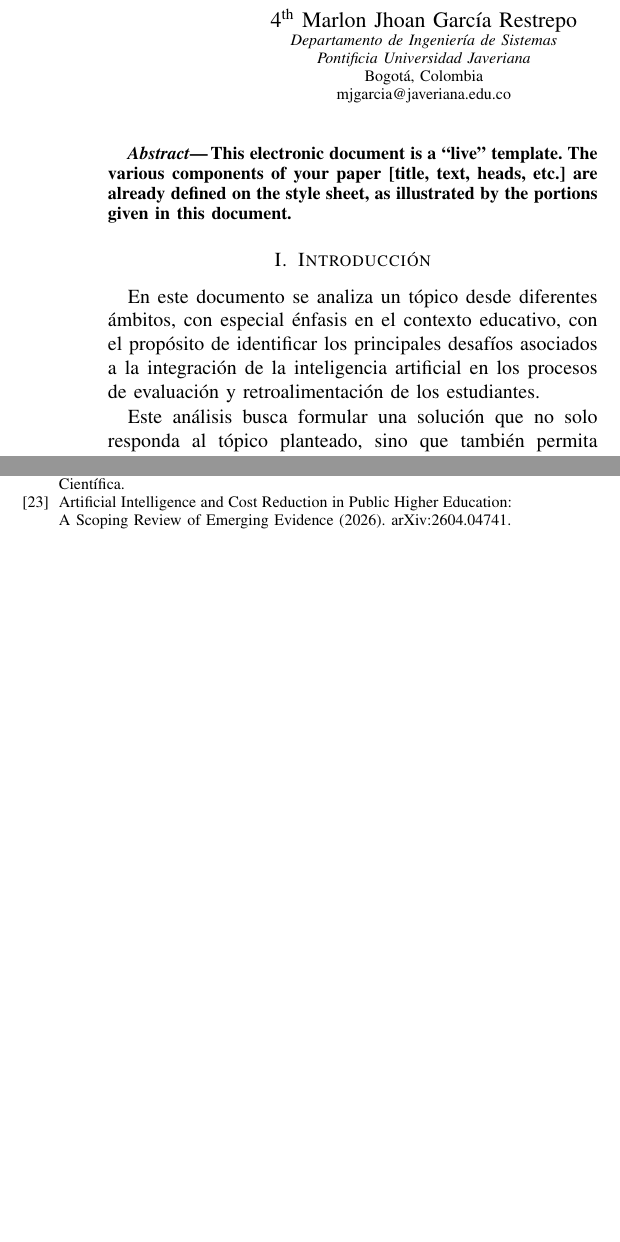
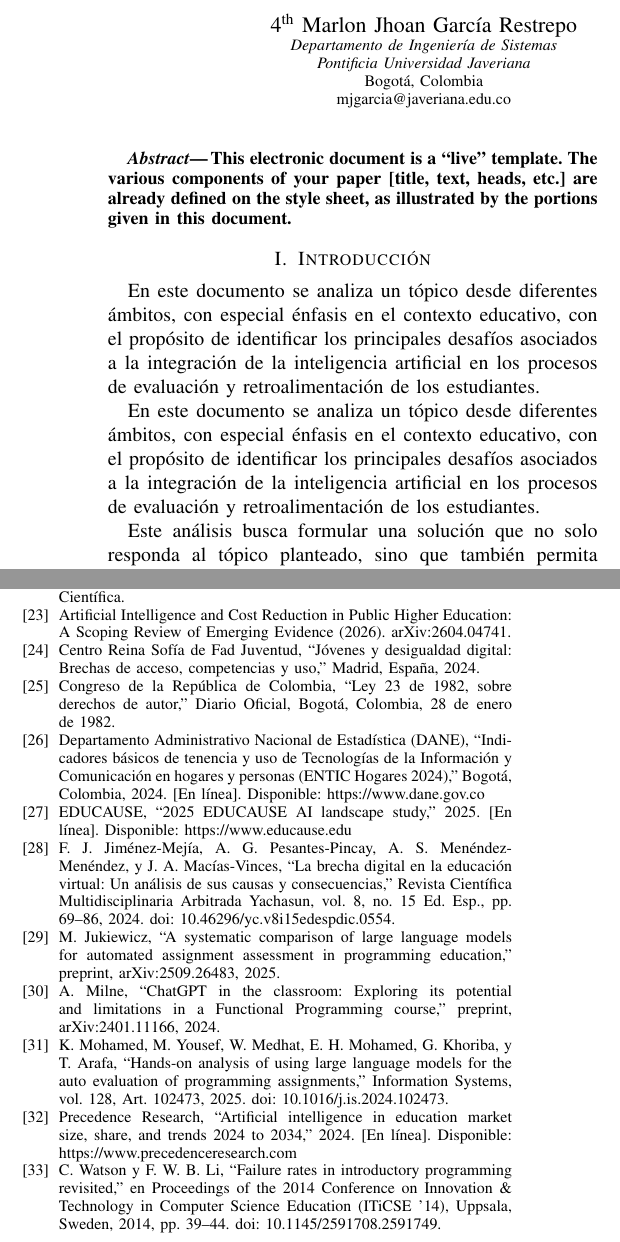
Before and after one commit to Ivan140809/ProyectoInnovacion, a LaTeX paper (docs/Edu-Trace: Contextualización y formulación del problema.tex): two parts of the columns of pages 1 and 4 of 4, joined at a grey line, cut so that both start at the same text, the shorter picture padded with empty space. Compiled offline with pdfLaTeX.

Commit message:
se añadieron las referencias de la presentacion a la bibliografia

```diff
--- a/docs/Edu-Trace: Contextualización y formulación del problema.tex
+++ b/docs/Edu-Trace: Contextualización y formulación del problema.tex
@@ -88,8 +88,12 @@ This electronic document is a ``live'' template. The various components of your
 
 En este documento se analiza un tópico desde diferentes ámbitos, con especial énfasis en el contexto educativo, con el propósito de identificar los principales desafíos asociados a la integración de la inteligencia artificial en los procesos de evaluación y retroalimentación de los estudiantes.
 
+En este documento se analiza un tópico desde diferentes ámbitos, con especial énfasis en el contexto educativo, con el propósito de identificar los principales desafíos asociados a la integración de la inteligencia artificial en los procesos de evaluación y retroalimentación de los estudiantes.
+
 Este análisis busca formular una solución que no solo responda al tópico planteado, sino que también permita abordarlo de manera responsable y adecuada. Para ello, en cada ámbito se establecen las condiciones, limitaciones y criterios que deben considerarse durante el diseño y la implementación del sistema, posteriormente se construirá el problema para resolver teniendo en cuenta estas limitaciones y finalmente
+
 \section{Contexto}
+
     \subsection{Ámbito Pedagógico}
     La retroalimentación es un elemento importante en el ámbito de la educación, ya que asegura que cada estudiante pueda tener un informe confiable y una opinión experta sobre su trabajo. Además, ayuda a los profesores a garantizar el aprendizaje de los estudiantes en cualquier área que lo requieran. Es por ello que es necesario el uso de la retroalimentación como una herramienta que facilite tanto el aprendizaje del estudiante como la enseñanza de los profesores. Sin embargo, esta herramienta puede tener un impacto tanto positivo como negativo según cómo se diseñe y entregue [1].
 
@@ -223,6 +229,28 @@ Este análisis busca formular una solución que no solo responda al tópico plan
 
 \bibitem{23} Artificial Intelligence and Cost Reduction in Public Higher Education: A Scoping Review of Emerging Evidence (2026). arXiv:2604.04741.
 
+
+%--- Referencias añadidas de la presentación ---%
+\bibitem{24} Centro Reina Sofía de Fad Juventud, “Jóvenes y desigualdad digital: Brechas de acceso, competencias y uso,” Madrid, España, 2024.
+
+\bibitem{25} Congreso de la República de Colombia, “Ley 23 de 1982, sobre derechos de autor,” Diario Oficial, Bogotá, Colombia, 28 de enero de 1982.
+
+\bibitem{26} Departamento Administrativo Nacional de Estadística (DANE), “Indicadores básicos de tenencia y uso de Tecnologías de la Información y Comunicación en hogares y personas (ENTIC Hogares 2024),” Bogotá, Colombia, 2024. [En línea]. Disponible: https://www.dane.gov.co
+
+\bibitem{27} EDUCAUSE, “2025 EDUCAUSE AI landscape study,” 2025. [En línea]. Disponible: https://www.educause.edu
+
+\bibitem{28} F. J. Jiménez-Mejía, A. G. Pesantes-Pincay, A. S. Menéndez-Menéndez, y J. A. Macías-Vinces, “La brecha digital en la educación virtual: Un análisis de sus causas y consecuencias,” Revista Científica Multidisciplinaria Arbitrada Yachasun, vol. 8, no. 15 Ed. Esp., pp. 69–86, 2024. doi: 10.46296/yc.v8i15edespdic.0554.
+
+\bibitem{29} M. Jukiewicz, “A systematic comparison of large language models for automated assignment assessment in programming education,” preprint, arXiv:2509.26483, 2025.
+
+\bibitem{30} A. Milne, “ChatGPT in the classroom: Exploring its potential and limitations in a Functional Programming course,” preprint, arXiv:2401.11166, 2024.
+
+\bibitem{31} K. Mohamed, M. Yousef, W. Medhat, E. H. Mohamed, G. Khoriba, y T. Arafa, “Hands-on analysis of using large language models for the auto evaluation of programming assignments,” Information Systems, vol. 128, Art. 102473, 2025. doi: 10.1016/j.is.2024.102473.
+
+\bibitem{32} Precedence Research, “Artificial intelligence in education market size, share, and trends 2024 to 2034,” 2024. [En línea]. Disponible: https://www.precedenceresearch.com
+
+\bibitem{33} C. Watson y F. W. B. Li, “Failure rates in introductory programming revisited,” en Proceedings of the 2014 Conference on Innovation \& Technology in Computer Science Education (ITiCSE '14), Uppsala, Sweden, 2014, pp. 39–44. doi: 10.1145/2591708.2591749.
+
 \end{thebibliography}
 
 
```
Also changed, not shown: docs/Edu-Trace: Contextualización y formulación del problema.pdf, docs/Edu-Trace: Contextualización y formulación del problema.tex (2 more changed lines).
